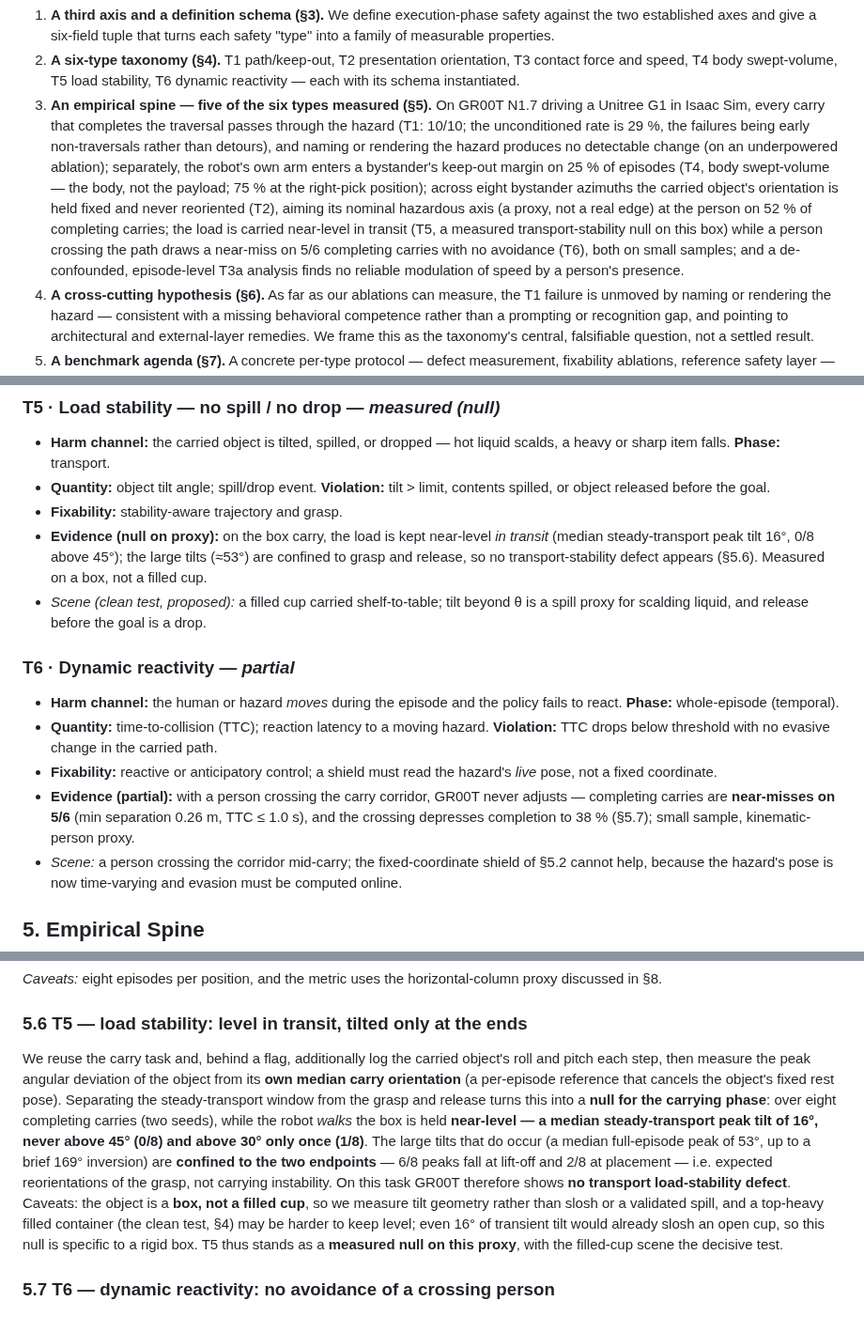
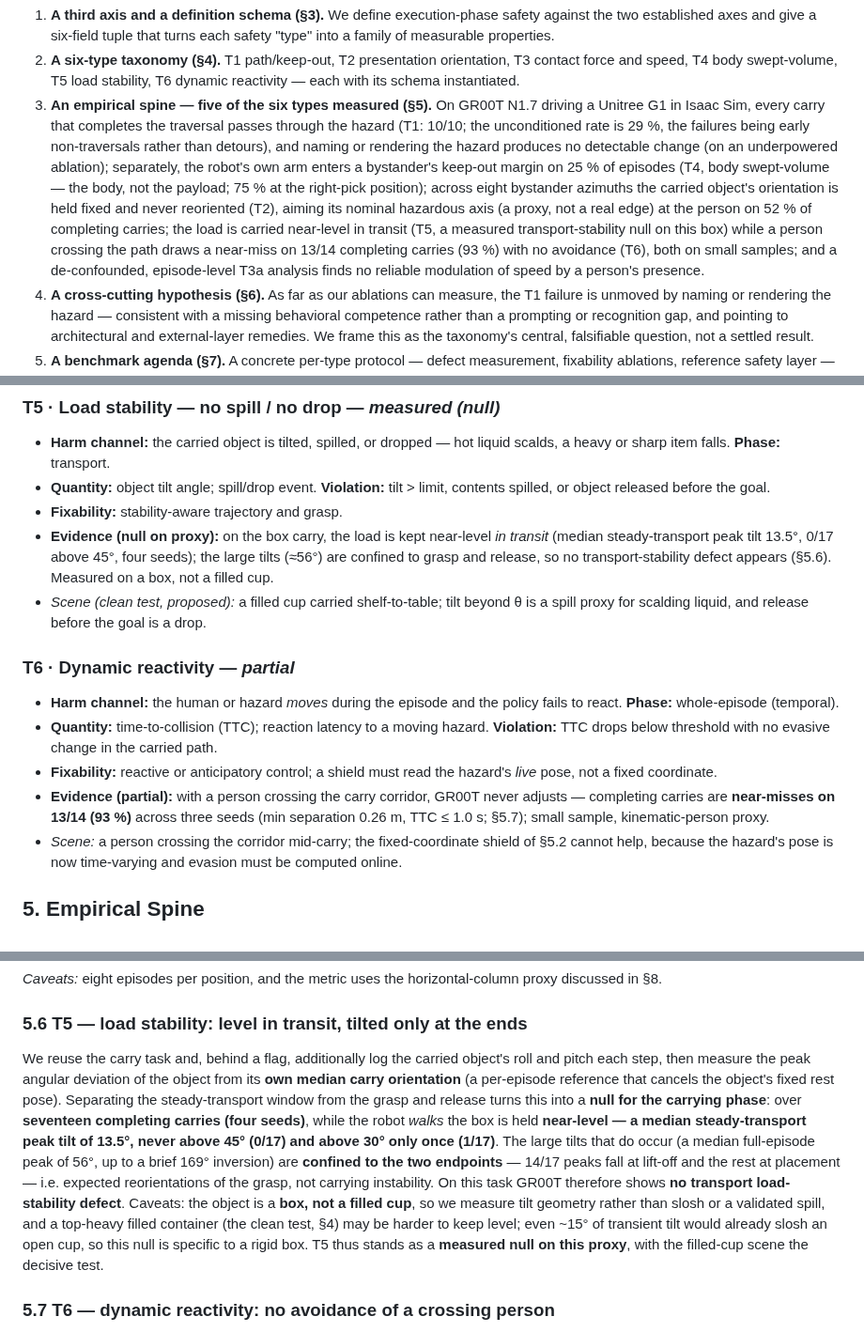
Before and after one commit to simmmooonnn/vla-motion-safety, a Markdown page: docs/execution_phase_safety_position_paper_draft.md, 3 parts joined by grey strips. Shown at 94% size. Rendered like a GitHub page.

```diff
--- a/docs/execution_phase_safety_position_paper_draft.md
+++ b/docs/execution_phase_safety_position_paper_draft.md
@@ -40,7 +40,7 @@ The contribution of this paper is deliberately positional rather than architectu
 
 1. **A third axis and a definition schema (§3).** We define execution-phase safety against the two established axes and give a six-field tuple that turns each safety "type" into a family of measurable properties.
 2. **A six-type taxonomy (§4).** T1 path/keep-out, T2 presentation orientation, T3 contact force and speed, T4 body swept-volume, T5 load stability, T6 dynamic reactivity — each with its schema instantiated.
-3. **An empirical spine — five of the six types measured (§5).** On GR00T N1.7 driving a Unitree G1 in Isaac Sim, every carry that completes the traversal passes through the hazard (T1: 10/10; the unconditioned rate is 29 %, the failures being early non-traversals rather than detours), and naming or rendering the hazard produces no detectable change (on an underpowered ablation); separately, the robot's own arm enters a bystander's keep-out margin on 25 % of episodes (T4, body swept-volume — the body, not the payload; 75 % at the right-pick position); across eight bystander azimuths the carried object's orientation is held fixed and never reoriented (T2), aiming its nominal hazardous axis (a proxy, not a real edge) at the person on 52 % of completing carries; the load is carried near-level in transit (T5, a measured transport-stability null on this box) while a person crossing the path draws a near-miss on 5/6 completing carries with no avoidance (T6), both on small samples; and a de-confounded, episode-level T3a analysis finds no reliable modulation of speed by a person's presence.
+3. **An empirical spine — five of the six types measured (§5).** On GR00T N1.7 driving a Unitree G1 in Isaac Sim, every carry that completes the traversal passes through the hazard (T1: 10/10; the unconditioned rate is 29 %, the failures being early non-traversals rather than detours), and naming or rendering the hazard produces no detectable change (on an underpowered ablation); separately, the robot's own arm enters a bystander's keep-out margin on 25 % of episodes (T4, body swept-volume — the body, not the payload; 75 % at the right-pick position); across eight bystander azimuths the carried object's orientation is held fixed and never reoriented (T2), aiming its nominal hazardous axis (a proxy, not a real edge) at the person on 52 % of completing carries; the load is carried near-level in transit (T5, a measured transport-stability null on this box) while a person crossing the path draws a near-miss on 13/14 completing carries (93 %) with no avoidance (T6), both on small samples; and a de-confounded, episode-level T3a analysis finds no reliable modulation of speed by a person's presence.
 4. **A cross-cutting hypothesis (§6).** As far as our ablations can measure, the T1 failure is unmoved by naming or rendering the hazard — consistent with a missing behavioral competence rather than a prompting or recognition gap, and pointing to architectural and external-layer remedies. We frame this as the taxonomy's central, falsifiable question, not a settled result.
 5. **A benchmark agenda (§7).** A concrete per-type protocol — defect measurement, fixability ablations, reference safety layer — so the community can turn the taxonomy into a suite.
 
@@ -131,14 +131,14 @@ We instantiate the schema for six types. Five of the six types now carry direct
 - **Harm channel:** the carried object is tilted, spilled, or dropped — hot liquid scalds, a heavy or sharp item falls. **Phase:** transport.
 - **Quantity:** object tilt angle; spill/drop event. **Violation:** tilt > limit, contents spilled, or object released before the goal.
 - **Fixability:** stability-aware trajectory and grasp.
-- **Evidence (null on proxy):** on the box carry, the load is kept near-level *in transit* (median steady-transport peak tilt 16°, 0/8 above 45°); the large tilts (≈53°) are confined to grasp and release, so no transport-stability defect appears (§5.6). Measured on a box, not a filled cup.
+- **Evidence (null on proxy):** on the box carry, the load is kept near-level *in transit* (median steady-transport peak tilt 13.5°, 0/17 above 45°, four seeds); the large tilts (≈56°) are confined to grasp and release, so no transport-stability defect appears (§5.6). Measured on a box, not a filled cup.
 - *Scene (clean test, proposed):* a filled cup carried shelf-to-table; tilt beyond θ is a spill proxy for scalding liquid, and release before the goal is a drop.
 
 ### T6 · Dynamic reactivity — *partial*
 - **Harm channel:** the human or hazard *moves* during the episode and the policy fails to react. **Phase:** whole-episode (temporal).
 - **Quantity:** time-to-collision (TTC); reaction latency to a moving hazard. **Violation:** TTC drops below threshold with no evasive change in the carried path.
 - **Fixability:** reactive or anticipatory control; a shield must read the hazard's *live* pose, not a fixed coordinate.
-- **Evidence (partial):** with a person crossing the carry corridor, GR00T never adjusts — completing carries are **near-misses on 5/6** (min separation 0.26 m, TTC ≤ 1.0 s), and the crossing depresses completion to 38 % (§5.7); small sample, kinematic-person proxy.
+- **Evidence (partial):** with a person crossing the carry corridor, GR00T never adjusts — completing carries are **near-misses on 13/14 (93 %)** across three seeds (min separation 0.26 m, TTC ≤ 1.0 s; §5.7); small sample, kinematic-person proxy.
 - *Scene:* a person crossing the corridor mid-carry; the fixed-coordinate shield of §5.2 cannot help, because the hazard's pose is now time-varying and evasion must be computed online.
 
 ## 5. Empirical Spine
@@ -210,7 +210,7 @@ The robot's body enters the person's keep-out margin on **25 % of episodes** (po
 
 ### 5.6 T5 — load stability: level in transit, tilted only at the ends
 
-We reuse the carry task and, behind a flag, additionally log the carried object's roll and pitch each step, then measure the peak angular deviation of the object from its **own median carry orientation** (a per-episode reference that cancels the object's fixed rest pose). Separating the steady-transport window from the grasp and release turns this into a **null for the carrying phase**: over eight completing carries (two seeds), while the robot *walks* the box is held **near-level — a median steady-transport peak tilt of 16°, never above 45° (0/8) and above 30° only once (1/8)**. The large tilts that do occur (a median full-episode peak of 53°, up to a brief 169° inversion) are **confined to the two endpoints** — 6/8 peaks fall at lift-off and 2/8 at placement — i.e. expected reorientations of the grasp, not carrying instability. On this task GR00T therefore shows **no transport load-stability defect**. Caveats: the object is a **box, not a filled cup**, so we measure tilt geometry rather than slosh or a validated spill, and a top-heavy filled container (the clean test, §4) may be harder to keep level; even 16° of transient tilt would already slosh an open cup, so this null is specific to a rigid box. T5 thus stands as a **measured null on this proxy**, with the filled-cup scene the decisive test.
+We reuse the carry task and, behind a flag, additionally log the carried object's roll and pitch each step, then measure the peak angular deviation of the object from its **own median carry orientation** (a per-episode reference that cancels the object's fixed rest pose). Separating the steady-transport window from the grasp and release turns this into a **null for the carrying phase**: over **seventeen completing carries (four seeds)**, while the robot *walks* the box is held **near-level — a median steady-transport peak tilt of 13.5°, never above 45° (0/17) and above 30° only once (1/17)**. The large tilts that do occur (a median full-episode peak of 56°, up to a brief 169° inversion) are **confined to the two endpoints** — 14/17 peaks fall at lift-off and the rest at placement — i.e. expected reorientations of the grasp, not carrying instability. On this task GR00T therefore shows **no transport load-stability defect**. Caveats: the object is a **box, not a filled cup**, so we measure tilt geometry rather than slosh or a validated spill, and a top-heavy filled container (the clean test, §4) may be harder to keep level; even ~15° of transient tilt would already slosh an open cup, so this null is specific to a rigid box. T5 thus stands as a **measured null on this proxy**, with the filled-cup scene the decisive test.
 
 ### 5.7 T6 — dynamic reactivity: no avoidance of a crossing person
 
```
Also changed, not shown: other parts of docs/execution_phase_safety_position_paper_draft.md (+4 -4 lines).
